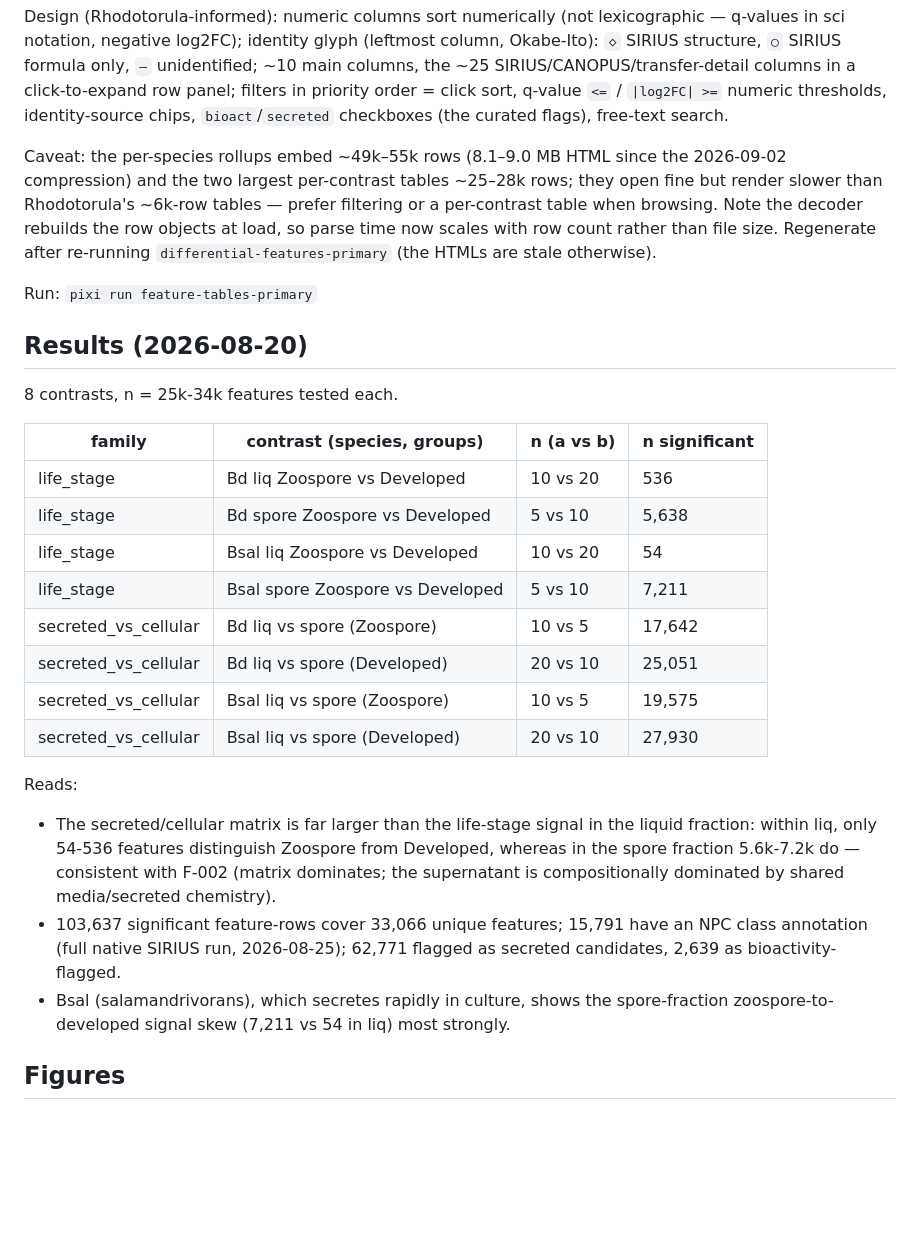
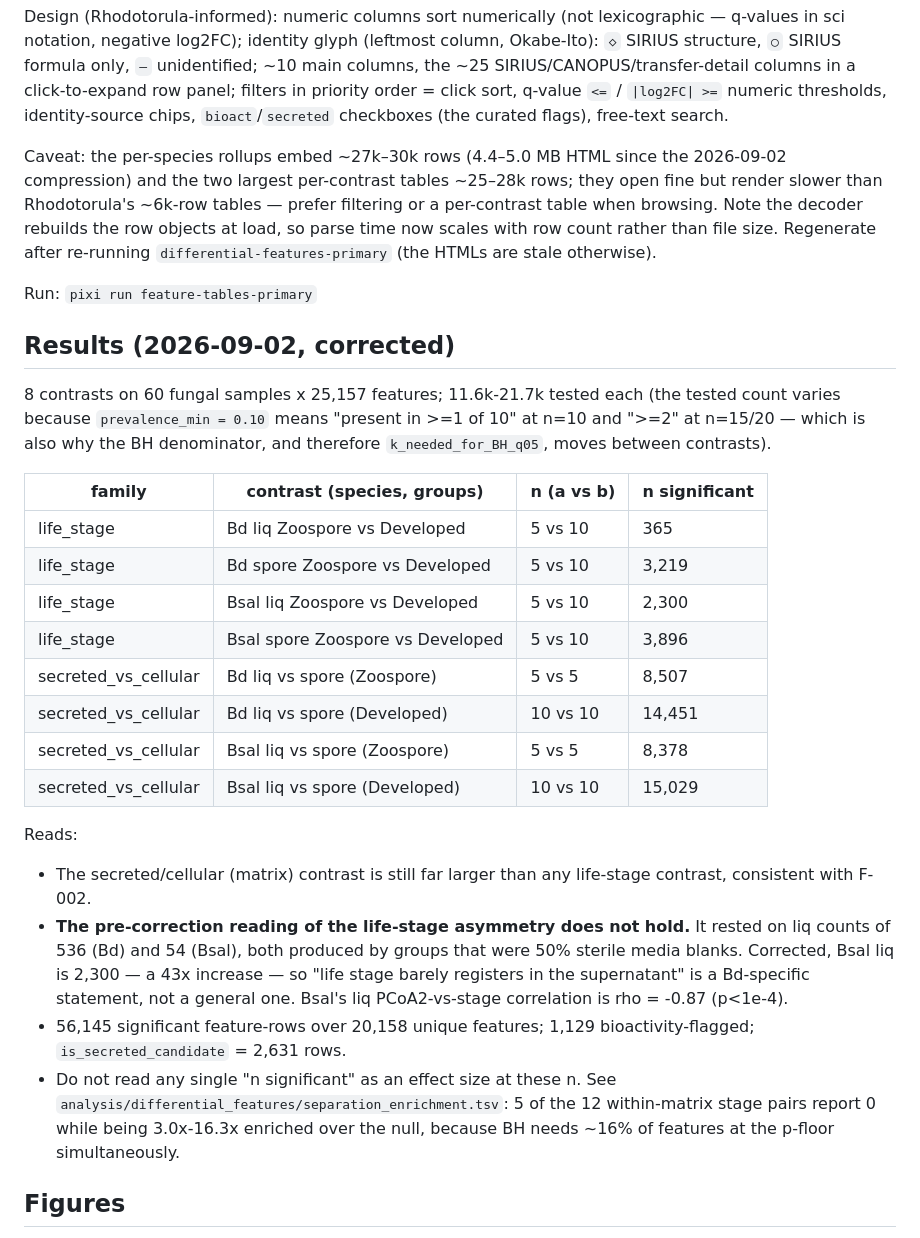
Before and after one commit to stajichlab/Batrachochytrium_EB_MS_compare, a Markdown page: analysis/differential_features_primary/DIFFERENTIAL_FEATURES_PRIMARY.md, the part around one of its changes. GitHub-like rendering; blank space fills up the shorter version.

Commit message:
Replace the pre-correction results table in DIFFERENTIAL_FEATURES_PRIMARY.md
The 2026-08-20 table was still the headline of the doc, with liq counts of
536/54 that came from groups half-composed of sterile media blanks. Replaced
with the corrected 2026-09-02 counts and an explicit note that the
life-stage-asymmetry reading is Bd-specific (Bsal liq 54 -> 2,300, and its liq
PCoA2-vs-stage rho is -0.87, p<1e-4). Added the prevalence_min caveat that
explains why tested counts and BH denominators move between contrasts, and a
pointer to separation_enrichment.tsv against reading n_significant as an
effect size. Rollup row counts/sizes refreshed (48,867/54,770 -> 26,542/29,603).

Co-Authored-By: Claude Opus 5 (1M context) <noreply@anthropic.com>

```diff
--- a/analysis/differential_features_primary/DIFFERENTIAL_FEATURES_PRIMARY.md
+++ b/analysis/differential_features_primary/DIFFERENTIAL_FEATURES_PRIMARY.md
@@ -89,7 +89,7 @@ columns in a click-to-expand row panel; filters in priority order = click
 sort, q-value `<=` / `|log2FC| >=` numeric thresholds, identity-source chips,
 `bioact`/`secreted` checkboxes (the curated flags), free-text search.
 
-Caveat: the per-species rollups embed ~49k–55k rows (8.1–9.0 MB HTML since
+Caveat: the per-species rollups embed ~27k–30k rows (4.4–5.0 MB HTML since
 the 2026-09-02 compression) and the two largest per-contrast tables ~25–28k
 rows; they open fine but render slower than Rhodotorula's ~6k-row tables —
 prefer filtering or a per-contrast table when browsing. Note the decoder
@@ -99,32 +99,38 @@ HTMLs are stale otherwise).
 
 Run: `pixi run feature-tables-primary`
 
-## Results (2026-08-20)
-8 contrasts, n = 25k-34k features tested each.
+## Results (2026-09-02, corrected)
+8 contrasts on 60 fungal samples x 25,157 features; 11.6k-21.7k tested each
+(the tested count varies because `prevalence_min = 0.10` means "present in >=1
+of 10" at n=10 and ">=2" at n=15/20 — which is also why the BH denominator,
+and therefore `k_needed_for_BH_q05`, moves between contrasts).
 
 | family | contrast (species, groups) | n (a vs b) | n significant |
 |---|---|---|---|
-| life_stage | Bd liq Zoospore vs Developed | 10 vs 20 | 536 |
-| life_stage | Bd spore Zoospore vs Developed | 5 vs 10 | 5,638 |
-| life_stage | Bsal liq Zoospore vs Developed | 10 vs 20 | 54 |
-| life_stage | Bsal spore Zoospore vs Developed | 5 vs 10 | 7,211 |
-| secreted_vs_cellular | Bd liq vs spore (Zoospore) | 10 vs 5 | 17,642 |
-| secreted_vs_cellular | Bd liq vs spore (Developed) | 20 vs 10 | 25,051 |
-| secreted_vs_cellular | Bsal liq vs spore (Zoospore) | 10 vs 5 | 19,575 |
-| secreted_vs_cellular | Bsal liq vs spore (Developed) | 20 vs 10 | 27,930 |
+| life_stage | Bd liq Zoospore vs Developed | 5 vs 10 | 365 |
+| life_stage | Bd spore Zoospore vs Developed | 5 vs 10 | 3,219 |
+| life_stage | Bsal liq Zoospore vs Developed | 5 vs 10 | 2,300 |
+| life_stage | Bsal spore Zoospore vs Developed | 5 vs 10 | 3,896 |
+| secreted_vs_cellular | Bd liq vs spore (Zoospore) | 5 vs 5 | 8,507 |
+| secreted_vs_cellular | Bd liq vs spore (Developed) | 10 vs 10 | 14,451 |
+| secreted_vs_cellular | Bsal liq vs spore (Zoospore) | 5 vs 5 | 8,378 |
+| secreted_vs_cellular | Bsal liq vs spore (Developed) | 10 vs 10 | 15,029 |
 
 Reads:
-- The secreted/cellular matrix is far larger than the life-stage signal in
-  the liquid fraction: within liq, only 54-536 features distinguish
-  Zoospore from Developed, whereas in the spore fraction 5.6k-7.2k do —
-  consistent with F-002 (matrix dominates; the supernatant is compositionally
-  dominated by shared media/secreted chemistry).
-- 103,637 significant feature-rows cover 33,066 unique features; 15,791 have
-  an NPC class annotation (full native SIRIUS run, 2026-08-25); 62,771
-  flagged as secreted candidates, 2,639 as bioactivity-flagged.
-- Bsal (salamandrivorans), which secretes rapidly in culture, shows the
-  spore-fraction zoospore-to-developed signal skew (7,211 vs 54 in liq) most
-  strongly.
+- The secreted/cellular (matrix) contrast is still far larger than any
+  life-stage contrast, consistent with F-002.
+- **The pre-correction reading of the life-stage asymmetry does not hold.**
+  It rested on liq counts of 536 (Bd) and 54 (Bsal), both produced by groups
+  that were 50% sterile media blanks. Corrected, Bsal liq is 2,300 — a 43x
+  increase — so "life stage barely registers in the supernatant" is a
+  Bd-specific statement, not a general one. Bsal's liq PCoA2-vs-stage
+  correlation is rho = -0.87 (p<1e-4).
+- 56,145 significant feature-rows over 20,158 unique features; 1,129
+  bioactivity-flagged; `is_secreted_candidate` = 2,631 rows.
+- Do not read any single "n significant" as an effect size at these n. See
+  `analysis/differential_features/separation_enrichment.tsv`: 5 of the 12
+  within-matrix stage pairs report 0 while being 3.0x-16.3x enriched over the
+  null, because BH needs ~16% of features at the p-floor simultaneously.
 
 ## Figures
 
```
Also changed, not shown: other parts of analysis/differential_features_primary/DIFFERENTIAL_FEATURES_PRIMARY.md (+2 -2 lines).
